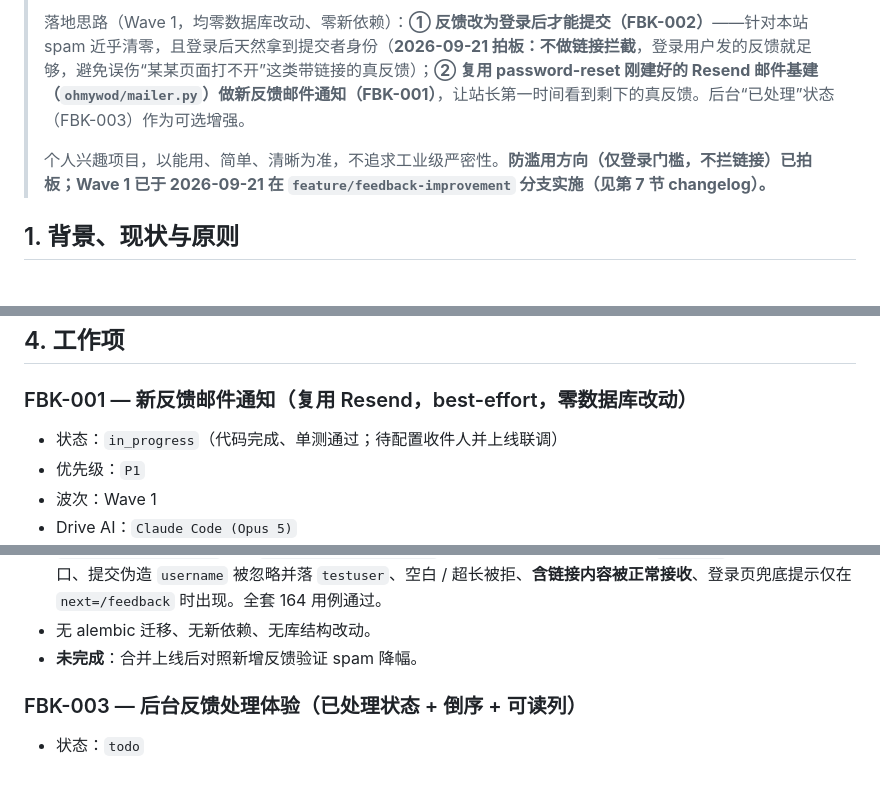
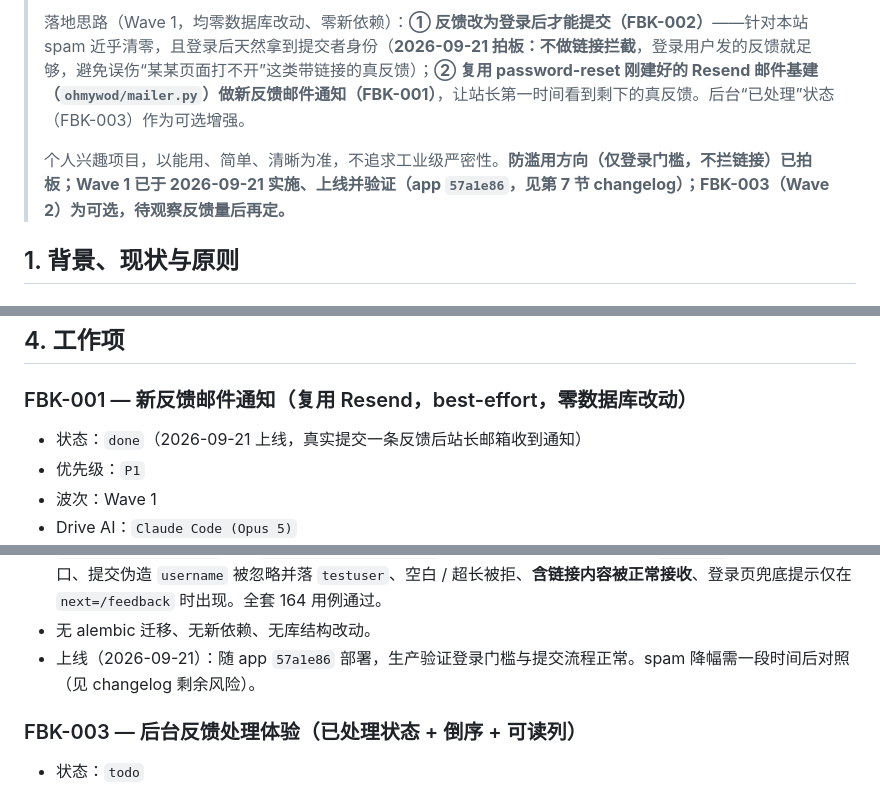
Before and after one commit to everbird/ohmywod, a Markdown page: docs/feedback-improvement-plan.md, 3 parts joined by grey strips. GitHub-like rendering.

```diff
--- a/docs/feedback-improvement-plan.md
+++ b/docs/feedback-improvement-plan.md
@@ -17,7 +17,7 @@ next_item_id: "FBK-005"
 >
 > 落地思路（Wave 1，均零数据库改动、零新依赖）：**① 反馈改为登录后才能提交（FBK-002）**——针对本站 spam 近乎清零，且登录后天然拿到提交者身份（**2026-09-21 拍板：不做链接拦截**，登录用户发的反馈就足够，避免误伤“某某页面打不开”这类带链接的真反馈）；**② 复用 password-reset 刚建好的 Resend 邮件基建（`ohmywod/mailer.py`）做新反馈邮件通知（FBK-001）**，让站长第一时间看到剩下的真反馈。后台“已处理”状态（FBK-003）作为可选增强。
 >
-> 个人兴趣项目，以能用、简单、清晰为准，不追求工业级严密性。**防滥用方向（仅登录门槛，不拦链接）已拍板；Wave 1 已于 2026-09-21 在 `feature/feedback-improvement` 分支实施（见第 7 节 changelog）。**
+> 个人兴趣项目，以能用、简单、清晰为准，不追求工业级严密性。**防滥用方向（仅登录门槛，不拦链接）已拍板；Wave 1 已于 2026-09-21 实施、上线并验证（app `57a1e86`，见第 7 节 changelog）；FBK-003（Wave 2）为可选，待观察反馈量后再定。**
 
 ## 1. 背景、现状与原则
 
@@ -116,7 +116,7 @@ next_item_id: "FBK-005"
 
 ### FBK-001 — 新反馈邮件通知（复用 Resend，best-effort，零数据库改动）
 
-- 状态：`in_progress`（代码完成、单测通过；待配置收件人并上线联调）
+- 状态：`done`（2026-09-21 上线，真实提交一条反馈后站长邮箱收到通知）
 - 优先级：`P1`
 - 波次：Wave 1
 - Drive AI：`Claude Code (Opus 5)`
@@ -182,7 +182,7 @@ Review 关注：`@login_required` 是否覆盖 POST 且未登录不泄露内部
 - `templates/feedback.html`：去掉名称输入，显示“将以 `<username>` 的身份提交”，渲染字段错误，页脚加论坛 `[post:16014199]` 兜底文案；`feedback_submitted.html` 文案略丰富并附论坛入口；`login.html` 在 `?next=/feedback` 时提示“提交反馈需要先登录，登录不了可走论坛”。
 - 单测：`tests/test_views.py` 改为断言未登录 GET/POST 均 302 到登录；`tests/test_ratelimit.py` 改用 `authenticated_client`；新 `tests/test_feedback.py` 覆盖登录后页面含用户名 / 无 `username` 输入 / 论坛入口、提交伪造 `username` 被忽略并落 `testuser`、空白 / 超长被拒、**含链接内容被正常接收**、登录页兜底提示仅在 `next=/feedback` 时出现。全套 164 用例通过。
 - 无 alembic 迁移、无新依赖、无库结构改动。
-- **未完成**：合并上线后对照新增反馈验证 spam 降幅。
+- 上线（2026-09-21）：随 app `57a1e86` 部署，生产验证登录门槛与提交流程正常。spam 降幅需一段时间后对照（见 changelog 剩余风险）。
 
 ### FBK-003 — 后台反馈处理体验（已处理状态 + 倒序 + 可读列）
 
```
Also changed, not shown: other parts of docs/feedback-improvement-plan.md (+19 -5 lines).
